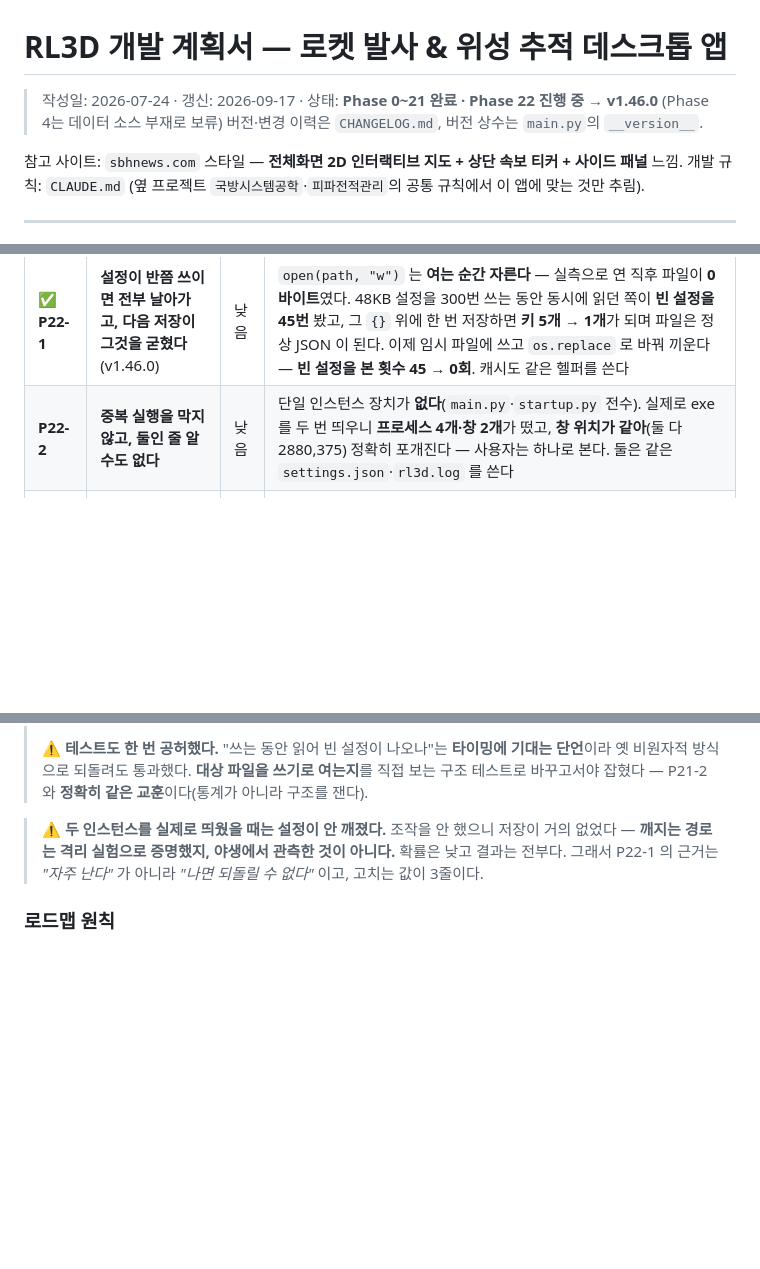
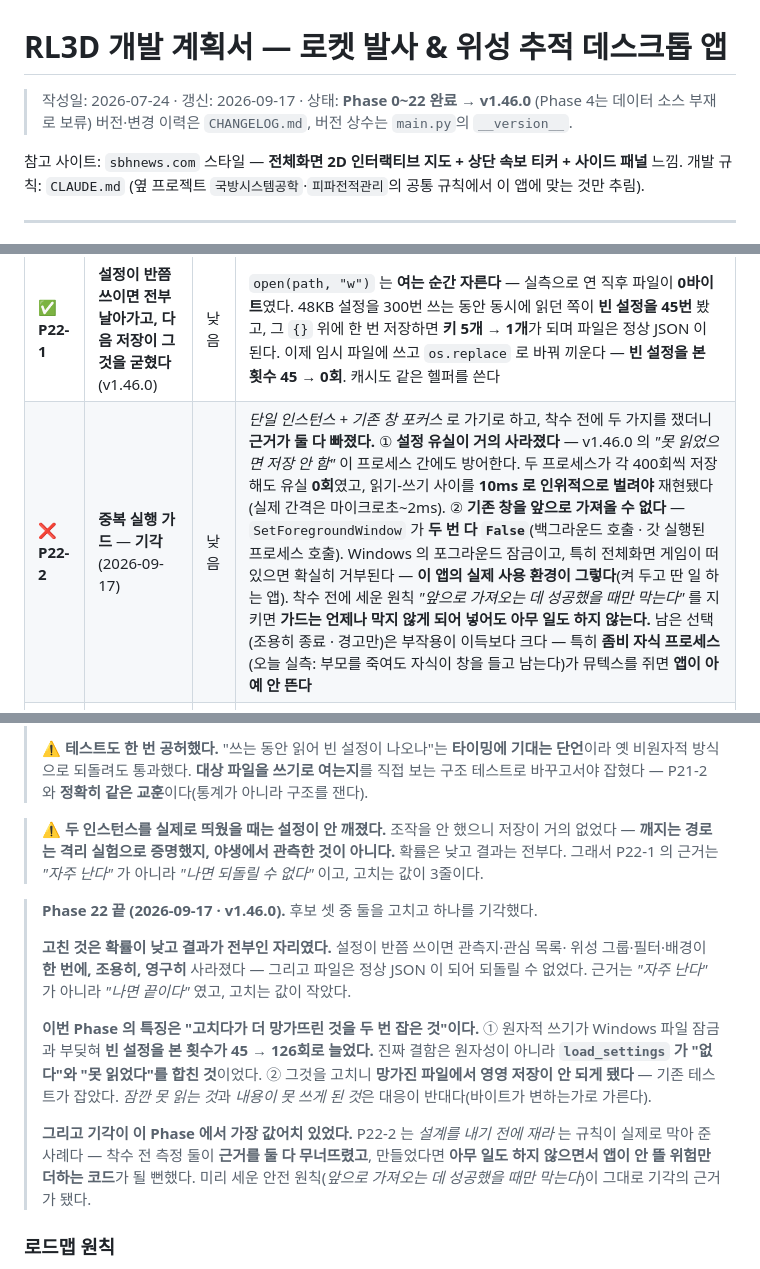
Before and after one commit to yim2412/RL3D, a Markdown page: PLAN.md, 3 parts joined by grey strips. GitHub-like rendering; blank space fills up the shorter version.

Commit message:
중복 실행 가드를 재 보고 기각했다 — Phase 22 종료 (문서만)
단일 인스턴스 + 기존 창 포커스로 가기로 하고, 착수 전에 두 가지를 쟀다.
근거가 둘 다 빠졌다.

하나. 설정 유실이 거의 사라졌다.

v1.46.0 의 "못 읽었으면 저장 안 함"이 프로세스 간에도 방어한다. 두 프로세스가
각 400회씩 자기 키를 저장해도 유실 0회였고, 읽기-쓰기 사이를 10ms 로 인위적으로
벌려야 재현됐다. 실제 간격은 마이크로초~2ms 다. P22-1 을 고친 것이 P22-2 의
근거를 함께 없앤 셈이다.

둘. 기존 창을 앞으로 가져올 수 없다.

SetForegroundWindow 가 두 번 다 False 였다 -- 백그라운드에서 부른 경우와,
갓 실행된 프로세스가 부른 경우(실제 둘째 인스턴스가 처할 상황) 둘 다. Windows 의
포그라운드 잠금이고, 전체화면 게임이 떠 있으면 확실히 거부된다. 그게 이 앱의
실제 사용 환경이다 -- 켜 두고 딴 일 하는 앱이니까.

착수 전에 세운 원칙이 그대로 기각 근거가 됐다.

"기존 창을 앞으로 가져오는 데 성공했을 때만 막는다"를 지키면, 포커스 전환이
안 되므로 가드는 언제나 막지 않게 된다. 넣어도 아무 일도 하지 않는 코드다.

남은 선택(조용히 종료 / 경고만)은 부작용이 이득보다 크다. 특히 오늘 실측한
좀비 자식 프로세스 -- 부모를 죽여도 자식이 창을 들고 남는다 -- 가 뮤텍스를
쥐고 있으면 앱이 아예 안 뜬다. 드물게 설정이 덮어써지는 것보다 훨씬 나쁘다.

측정 조건 하나를 밝혀 둔다. 두 번째 측정 때 포그라운드가 League of Legends
였다. 오염이라고 볼 수도 있지만, 오히려 이 앱이 실제로 놓이는 자리다.

Phase 22 결산도 넣었다. 고친 둘(P22-1/P22-3)은 확률이 낮고 결과가 전부인
자리였고, 고치다가 더 망가뜨린 것을 두 번 잡았다. 그리고 이 Phase 에서 가장
값어치 있던 것은 기각이다 -- 설계를 내기 전에 재라는 규칙이 아무 일도 하지
않으면서 위험만 더하는 코드를 막았다.

Co-Authored-By: Claude Opus 5 <noreply@anthropic.com>

```diff
--- a/PLAN.md
+++ b/PLAN.md
@@ -1,6 +1,6 @@
 # RL3D 개발 계획서 — 로켓 발사 & 위성 추적 데스크톱 앱
 
-> 작성일: 2026-07-24 · 갱신: 2026-09-17 · 상태: **Phase 0~21 완료 · Phase 22 진행 중 → v1.46.0** (Phase 4는 데이터 소스 부재로 보류)
+> 작성일: 2026-07-24 · 갱신: 2026-09-17 · 상태: **Phase 0~22 완료 → v1.46.0** (Phase 4는 데이터 소스 부재로 보류)
 > 버전·변경 이력은 `CHANGELOG.md`, 버전 상수는 `main.py`의 `__version__`.
 
 참고 사이트: `sbhnews.com` 스타일 — **전체화면 2D 인터랙티브 지도 + 상단 속보 티커 + 사이드 패널** 느낌.
@@ -1206,7 +1206,7 @@ P19-0(오늘 밤 탭)과 **같은 갈래가 하나 더** 있었다 — 도입
 | # | 후보 | 난이도 | 실측 근거 / 무엇 |
 |---|------|--------|------------------|
 | ✅ **P22-1** | **설정이 반쯤 쓰이면 전부 날아가고, 다음 저장이 그것을 굳혔다** (v1.46.0) | 낮음 | `open(path, "w")` 는 **여는 순간 자른다** — 실측으로 연 직후 파일이 **0바이트**였다. 48KB 설정을 300번 쓰는 동안 동시에 읽던 쪽이 **빈 설정을 45번** 봤고, 그 `{}` 위에 한 번 저장하면 **키 5개 → 1개**가 되며 파일은 정상 JSON 이 된다. 이제 임시 파일에 쓰고 `os.replace` 로 바꿔 끼운다 — **빈 설정을 본 횟수 45 → 0회**. 캐시도 같은 헬퍼를 쓴다 |
-| **P22-2** | **중복 실행을 막지 않고, 둘인 줄 알 수도 없다** | 낮음 | 단일 인스턴스 장치가 **없다**(`main.py`·`startup.py` 전수). 실제로 exe 를 두 번 띄우니 **프로세스 4개·창 2개**가 떴고, **창 위치가 같아**(둘 다 2880,375) 정확히 포개진다 — 사용자는 하나로 본다. 둘은 같은 `settings.json`·`rl3d.log` 를 쓴다 |
+| ❌ **P22-2** | **중복 실행 가드** — **기각**(2026-09-17) | 낮음 | *단일 인스턴스 + 기존 창 포커스* 로 가기로 하고, 착수 전에 두 가지를 쟀더니 **근거가 둘 다 빠졌다.** ① **설정 유실이 거의 사라졌다** — v1.46.0 의 *"못 읽었으면 저장 안 함"* 이 프로세스 간에도 방어한다. 두 프로세스가 각 400회씩 저장해도 유실 **0회**였고, 읽기-쓰기 사이를 **10ms 로 인위적으로 벌려야** 재현됐다(실제 간격은 마이크로초~2ms). ② **기존 창을 앞으로 가져올 수 없다** — `SetForegroundWindow` 가 **두 번 다 `False`**(백그라운드 호출 · 갓 실행된 프로세스 호출). Windows 의 포그라운드 잠금이고, 특히 전체화면 게임이 떠 있으면 확실히 거부된다 — **이 앱의 실제 사용 환경이 그렇다**(켜 두고 딴 일 하는 앱). 착수 전에 세운 원칙 *"앞으로 가져오는 데 성공했을 때만 막는다"* 를 지키면 **가드는 언제나 막지 않게 되어 넣어도 아무 일도 하지 않는다.** 남은 선택(조용히 종료 · 경고만)은 부작용이 이득보다 크다 — 특히 **좀비 자식 프로세스**(오늘 실측: 부모를 죽여도 자식이 창을 들고 남는다)가 뮤텍스를 쥐면 **앱이 아예 안 뜬다** |
 | ✅ **P22-3** | **설정 저장이 읽고-고치고-쓰기였다(lost update)** (v1.46.0) | 낮음 | 착수 전 미측정 항목이던 *"한 인스턴스 안에서도 나는가"* 를 먼저 쟀다 — **난다.** `webview/util.py` 가 브릿지 호출마다 `Thread` 를 만들어(근거를 소스에서 확인) 두 저장이 겹친다. 실측 **200회 중 1회(0.5%)** 한쪽 값이 사라졌다. `threading.Lock` 으로 읽기·병합·쓰기를 묶어 **0회**가 됐다. ⚠ 이 락은 **한 프로세스 안**에서만 듣는다 — 인스턴스가 둘이면 여전하다(P22-2) |
 
 **확인만 하고 기각한 것 (값을 찍어 보고)**
@@ -1237,6 +1237,23 @@ P19-0(오늘 밤 탭)과 **같은 갈래가 하나 더** 있었다 — 도입
 > **깨지는 경로는 격리 실험으로 증명했지, 야생에서 관측한 것이 아니다.** 확률은 낮고 결과는 전부다.
 > 그래서 P22-1 의 근거는 *"자주 난다"* 가 아니라 *"나면 되돌릴 수 없다"* 이고, 고치는 값이 3줄이다.
 
+> **Phase 22 끝 (2026-09-17 · v1.46.0).** 후보 셋 중 둘을 고치고 하나를 기각했다.
+>
+> **고친 것은 확률이 낮고 결과가 전부인 자리였다.** 설정이 반쯤 쓰이면 관측지·관심 목록·
+> 위성 그룹·필터·배경이 **한 번에, 조용히, 영구히** 사라졌다 — 그리고 파일은 정상 JSON 이 되어
+> 되돌릴 수 없었다. 근거는 *"자주 난다"* 가 아니라 *"나면 끝이다"* 였고, 고치는 값이 작았다.
+>
+> **이번 Phase 의 특징은 "고치다가 더 망가뜨린 것을 두 번 잡은 것"이다.**
+> ① 원자적 쓰기가 Windows 파일 잠금과 부딪혀 **빈 설정을 본 횟수가 45 → 126회로 늘었다.**
+>    진짜 결함은 원자성이 아니라 **`load_settings` 가 "없다"와 "못 읽었다"를 합친 것**이었다.
+> ② 그것을 고치니 **망가진 파일에서 영영 저장이 안 되게 됐다** — 기존 테스트가 잡았다.
+>    *잠깐 못 읽는 것*과 *내용이 못 쓰게 된 것*은 대응이 반대다(바이트가 변하는가로 가른다).
+>
+> **그리고 기각이 이 Phase 에서 가장 값어치 있었다.** P22-2 는 *설계를 내기 전에 재라* 는
+> 규칙이 실제로 막아 준 사례다 — 착수 전 측정 둘이 **근거를 둘 다 무너뜨렸고**, 만들었다면
+> **아무 일도 하지 않으면서 앱이 안 뜰 위험만 더하는 코드**가 될 뻔했다.
+> 미리 세운 안전 원칙(*앞으로 가져오는 데 성공했을 때만 막는다*)이 그대로 기각의 근거가 됐다.
+
 ### 로드맵 원칙
 - 각 항목 완료 시 이 표에 ✅ 표시하고 README 기능 목록을 함께 갱신한다(CLAUDE.md 문서 규칙).
 - 새 데이터 소스가 붙는 항목(P7-5, P7-6)은 `python api_client.py` 스모크 출력에 반드시 포함시킨다.
```
